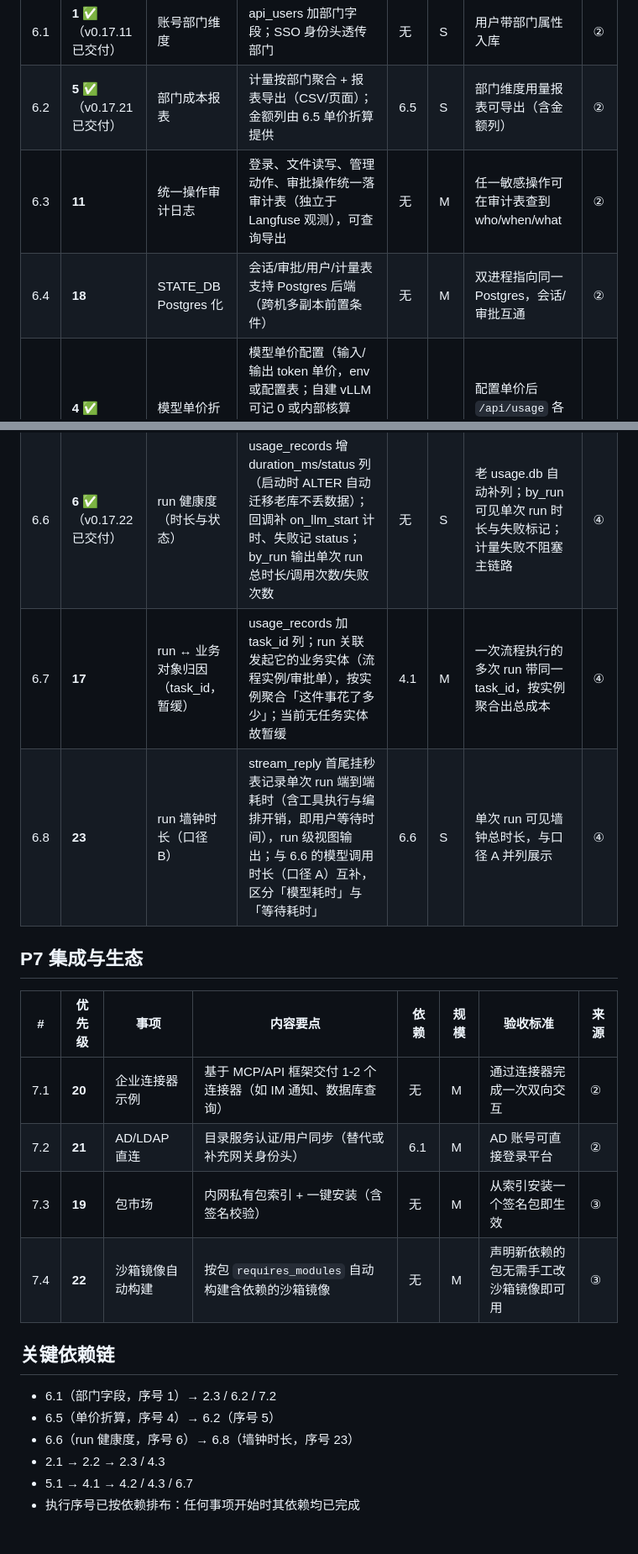
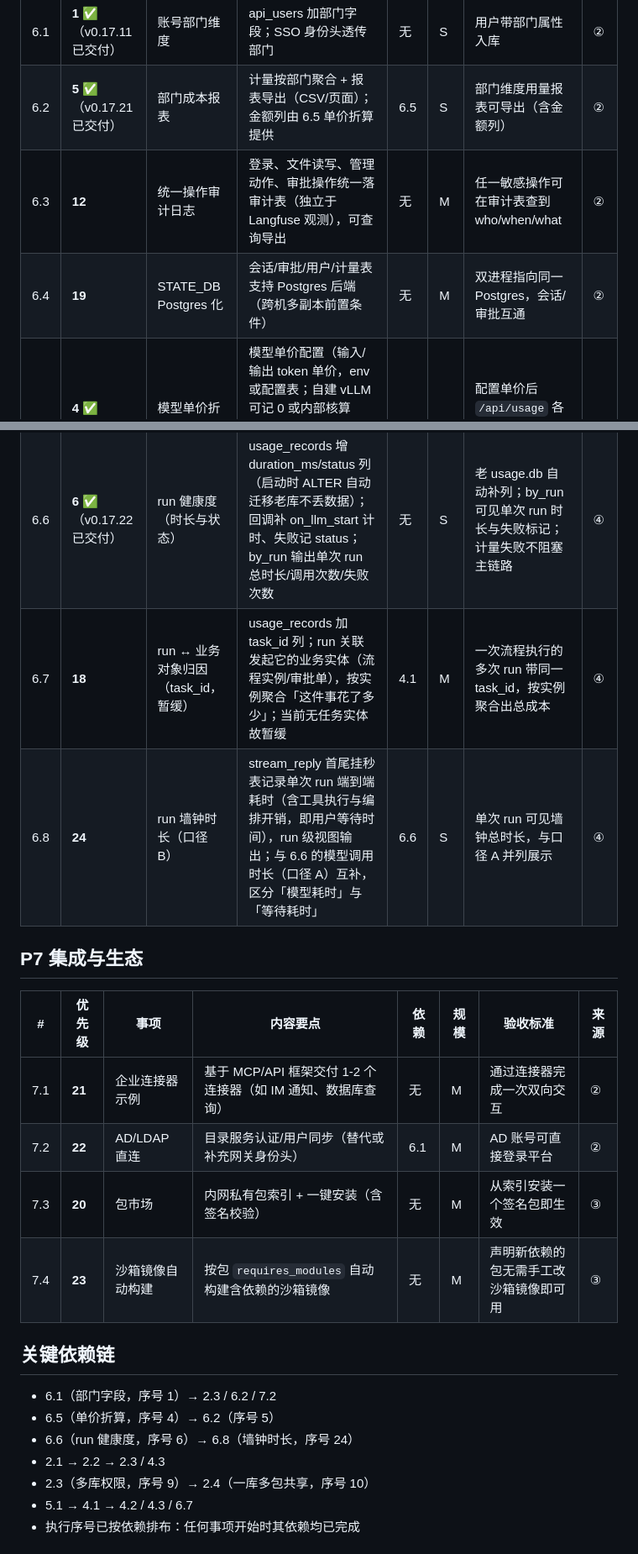
Before and after one commit to huyc666/private-agent-poc, a Markdown page: docs/PLAN.md, 2 parts joined by grey strips. Shown at 84% size. GitHub-like rendering.

Commit message:
docs(PLAN): 新增 2.4 一库多包共享（跨领域通用知识库）并完成全局排序——同一知识库被多个领域包声明时 kb_allowed 现按声明顺序首包生效，需改为「任一声明包放行即放行」多包 OR 合并（S，依赖 2.3）；2.4 归入批次二（核心主线 7-10）紧随 2.3，三至五批次整体顺延一位，全局执行序号 1→24，依赖链同步更新

```diff
--- a/docs/PLAN.md
+++ b/docs/PLAN.md
@@ -61,28 +62,29 @@
 |---|---|---|---|---|---|---|---|
 | 6.1 | **1** ✅（v0.17.11 已交付） | 账号部门维度 | api_users 加部门字段；SSO 身份头透传部门 | 无 | S | 用户带部门属性入库 | ② |
 | 6.2 | **5** ✅（v0.17.21 已交付） | 部门成本报表 | 计量按部门聚合 + 报表导出（CSV/页面）；金额列由 6.5 单价折算提供 | 6.5 | S | 部门维度用量报表可导出（含金额列） | ② |
-| 6.3 | **11** | 统一操作审计日志 | 登录、文件读写、管理动作、审批操作统一落审计表（独立于 Langfuse 观测），可查询导出 | 无 | M | 任一敏感操作可在审计表查到 who/when/what | ② |
-| 6.4 | **18** | STATE_DB Postgres 化 | 会话/审批/用户/计量表支持 Postgres 后端（跨机多副本前置条件） | 无 | M | 双进程指向同一 Postgres，会话/审批互通 | ② |
+| 6.3 | **12** | 统一操作审计日志 | 登录、文件读写、管理动作、审批操作统一落审计表（独立于 Langfuse 观测），可查询导出 | 无 | M | 任一敏感操作可在审计表查到 who/when/what | ② |
+| 6.4 | **19** | STATE_DB Postgres 化 | 会话/审批/用户/计量表支持 Postgres 后端（跨机多副本前置条件） | 无 | M | 双进程指向同一 Postgres，会话/审批互通 | ② |
 | 6.5 | **4** ✅（v0.17.20 已交付） | 模型单价折算（成本金额化） | 模型单价配置（输入/输出 token 单价，env 或配置表；自建 vLLM 可记 0 或内部核算价）；usage 各聚合视图（run/会话/用户/部门）输出金额字段；缺单价模型不折算、不报错仅展示 token | 无 | S | 配置单价后 `/api/usage` 各视图返回金额；缺单价模型仅展示 token | ④ |
 | 6.6 | **6** ✅（v0.17.22 已交付） | run 健康度（时长与状态） | usage_records 增 duration_ms/status 列（启动时 ALTER 自动迁移老库不丢数据）；回调补 on_llm_start 计时、失败记 status；by_run 输出单次 run 总时长/调用次数/失败次数 | 无 | S | 老 usage.db 自动补列；by_run 可见单次 run 时长与失败标记；计量失败不阻塞主链路 | ④ |
-| 6.7 | **17** | run ↔ 业务对象归因（task_id，暂缓） | usage_records 加 task_id 列；run 关联发起它的业务实体（流程实例/审批单），按实例聚合「这件事花了多少」；当前无任务实体故暂缓 | 4.1 | M | 一次流程执行的多次 run 带同一 task_id，按实例聚合出总成本 | ④ |
-| 6.8 | **23** | run 墙钟时长（口径 B） | stream_reply 首尾挂秒表记录单次 run 端到端耗时（含工具执行与编排开销，即用户等待时间），run 级视图输出；与 6.6 的模型调用时长（口径 A）互补，区分「模型耗时」与「等待耗时」 | 6.6 | S | 单次 run 可见墙钟总时长，与口径 A 并列展示 | ④ |
+| 6.7 | **18** | run ↔ 业务对象归因（task_id，暂缓） | usage_records 加 task_id 列；run 关联发起它的业务实体（流程实例/审批单），按实例聚合「这件事花了多少」；当前无任务实体故暂缓 | 4.1 | M | 一次流程执行的多次 run 带同一 task_id，按实例聚合出总成本 | ④ |
+| 6.8 | **24** | run 墙钟时长（口径 B） | stream_reply 首尾挂秒表记录单次 run 端到端耗时（含工具执行与编排开销，即用户等待时间），run 级视图输出；与 6.6 的模型调用时长（口径 A）互补，区分「模型耗时」与「等待耗时」 | 6.6 | S | 单次 run 可见墙钟总时长，与口径 A 并列展示 | ④ |
 
 ## P7 集成与生态
 
 | # | 优先级 | 事项 | 内容要点 | 依赖 | 规模 | 验收标准 | 来源 |
 |---|---|---|---|---|---|---|---|
-| 7.1 | **20** | 企业连接器示例 | 基于 MCP/API 框架交付 1-2 个连接器（如 IM 通知、数据库查询） | 无 | M | 通过连接器完成一次双向交互 | ② |
-| 7.2 | **21** | AD/LDAP 直连 | 目录服务认证/用户同步（替代或补充网关身份头） | 6.1 | M | AD 账号可直接登录平台 | ② |
-| 7.3 | **19** | 包市场 | 内网私有包索引 + 一键安装（含签名校验） | 无 | M | 从索引安装一个签名包即生效 | ③ |
-| 7.4 | **22** | 沙箱镜像自动构建 | 按包 `requires_modules` 自动构建含依赖的沙箱镜像 | 无 | M | 声明新依赖的包无需手工改沙箱镜像即可用 | ③ |
+| 7.1 | **21** | 企业连接器示例 | 基于 MCP/API 框架交付 1-2 个连接器（如 IM 通知、数据库查询） | 无 | M | 通过连接器完成一次双向交互 | ② |
+| 7.2 | **22** | AD/LDAP 直连 | 目录服务认证/用户同步（替代或补充网关身份头） | 6.1 | M | AD 账号可直接登录平台 | ② |
+| 7.3 | **20** | 包市场 | 内网私有包索引 + 一键安装（含签名校验） | 无 | M | 从索引安装一个签名包即生效 | ③ |
+| 7.4 | **23** | 沙箱镜像自动构建 | 按包 `requires_modules` 自动构建含依赖的沙箱镜像 | 无 | M | 声明新依赖的包无需手工改沙箱镜像即可用 | ③ |
 
 ## 关键依赖链
 
 - 6.1（部门字段，序号 1）→ 2.3 / 6.2 / 7.2
 - 6.5（单价折算，序号 4）→ 6.2（序号 5）
-- 6.6（run 健康度，序号 6）→ 6.8（墙钟时长，序号 23）
+- 6.6（run 健康度，序号 6）→ 6.8（墙钟时长，序号 24）
 - 2.1 → 2.2 → 2.3 / 4.3
+- 2.3（多库权限，序号 9）→ 2.4（一库多包共享，序号 10）
 - 5.1 → 4.1 → 4.2 / 4.3 / 6.7
 - 执行序号已按依赖排布：任何事项开始时其依赖均已完成
 
```
Also changed, not shown: other parts of docs/PLAN.md (+12 -11 lines).
